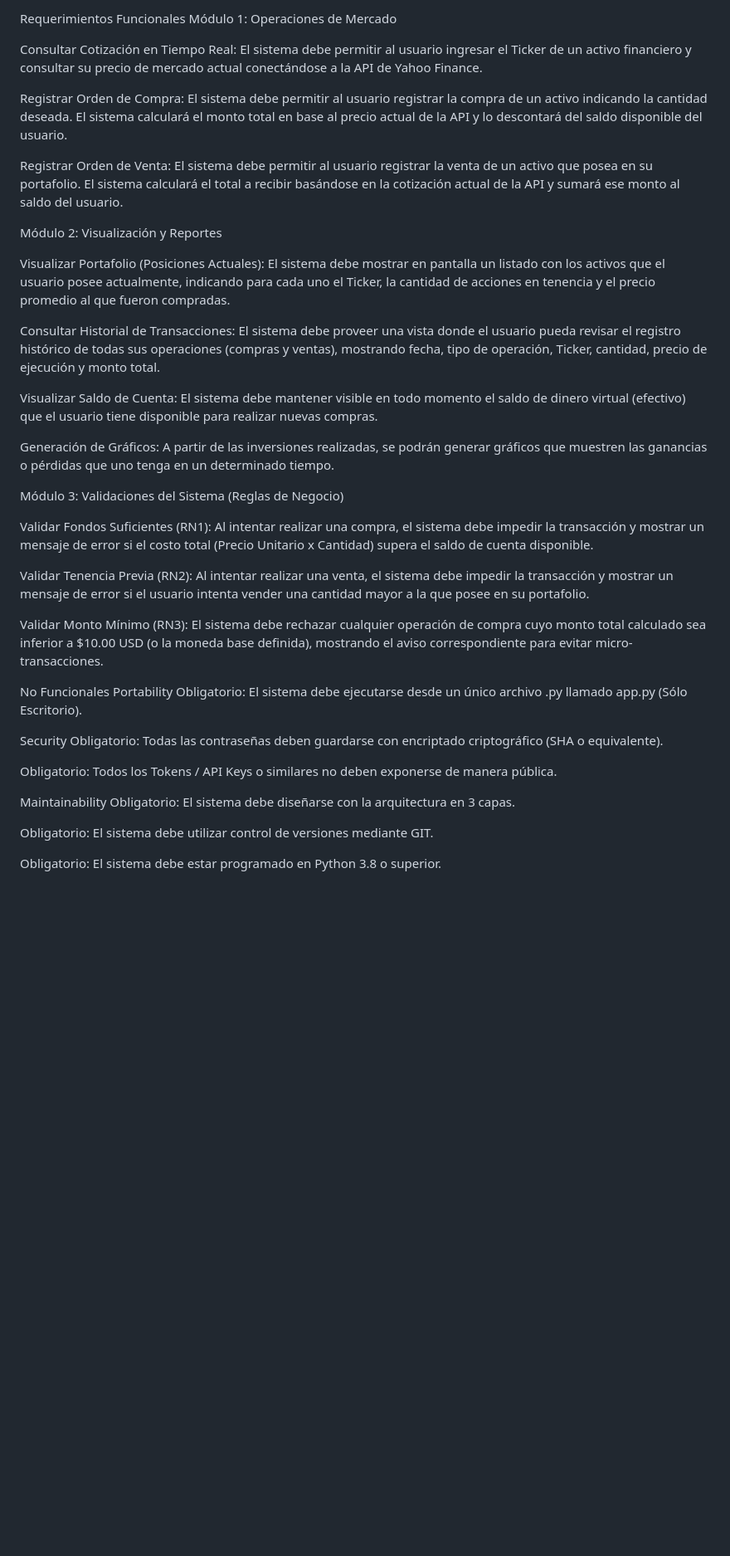
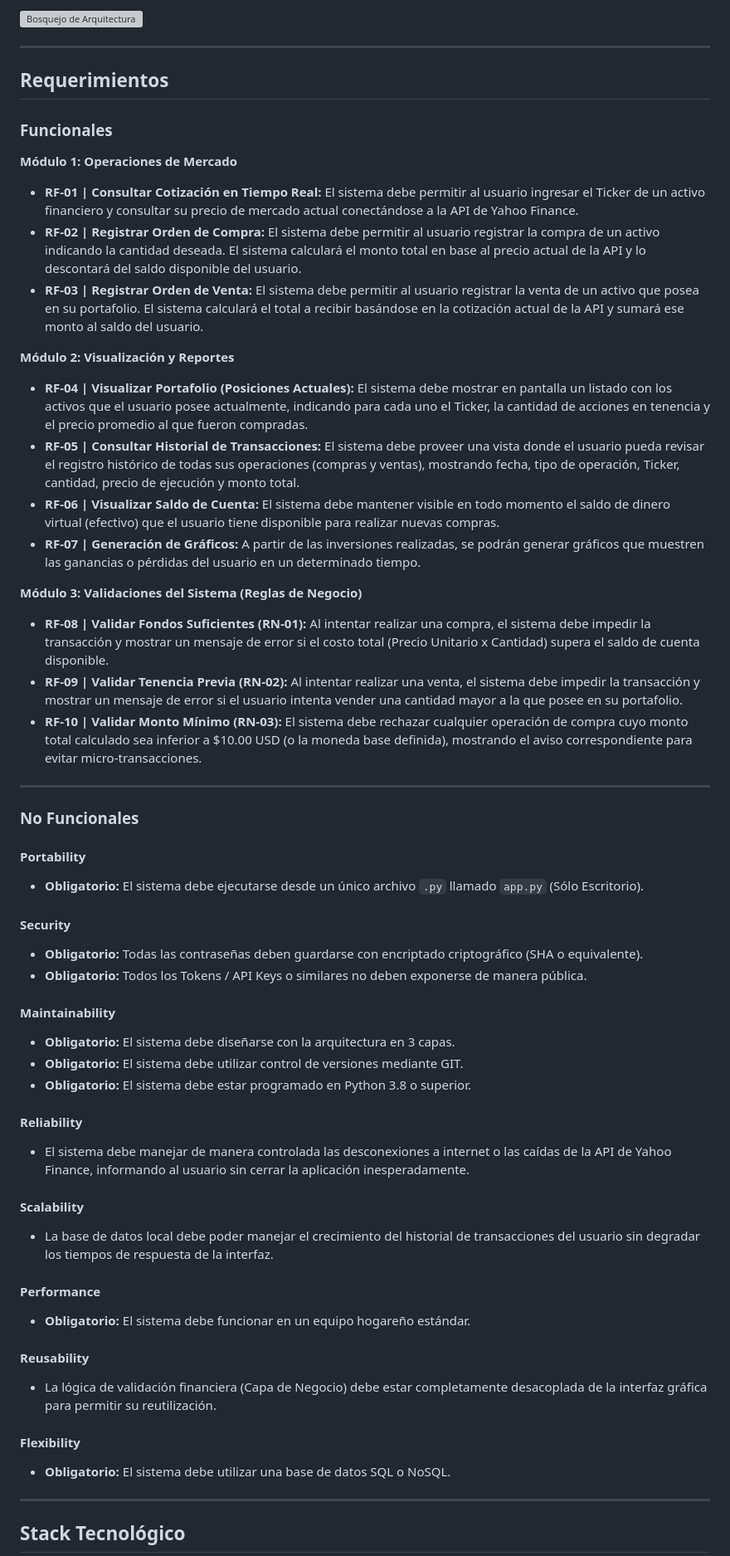
Before and after one commit to igna6/tpi-soporte-2026-grupo15, a Markdown page: PROYECTO.md, the part around one of its changes. Shown at 83% size. Drawn GitHub-style; blank space fills up the shorter version; grey boxes are pictures that could not be loaded.

```diff
--- a/PROYECTO.md
+++ b/PROYECTO.md
@@ -29,45 +35,60 @@ El sistema implementa una arquitectura estructurada lógicamente en 3 capas (Pre
 
-Requerimientos
-Funcionales
-Módulo 1: Operaciones de Mercado
+![Bosquejo de Arquitectura](./images/arquitectura.png)
 
-Consultar Cotización en Tiempo Real: El sistema debe permitir al usuario ingresar el Ticker de un activo financiero y consultar su precio de mercado actual conectándose a la API de Yahoo Finance.
+---
 
-Registrar Orden de Compra: El sistema debe permitir al usuario registrar la compra de un activo indicando la cantidad deseada. El sistema calculará el monto total en base al precio actual de la API y lo descontará del saldo disponible del usuario.
+## Requerimientos
 
-Registrar Orden de Venta: El sistema debe permitir al usuario registrar la venta de un activo que posea en su portafolio. El sistema calculará el total a recibir basándose en la cotización actual de la API y sumará ese monto al saldo del usuario.
+### Funcionales
 
-Módulo 2: Visualización y Reportes
+**Módulo 1: Operaciones de Mercado**
+* **RF-01 | Consultar Cotización en Tiempo Real:** El sistema debe permitir al usuario ingresar el Ticker de un activo financiero y consultar su precio de mercado actual conectándose a la API de Yahoo Finance.
+* **RF-02 | Registrar Orden de Compra:** El sistema debe permitir al usuario registrar la compra de un activo indicando la cantidad deseada. El sistema calculará el monto total en base al precio actual de la API y lo descontará del saldo disponible del usuario.
+* **RF-03 | Registrar Orden de Venta:** El sistema debe permitir al usuario registrar la venta de un activo que posea en su portafolio. El sistema calculará el total a recibir basándose en la cotización actual de la API y sumará ese monto al saldo del usuario.
 
-Visualizar Portafolio (Posiciones Actuales): El sistema debe mostrar en pantalla un listado con los activos que el usuario posee actualmente, indicando para cada uno el Ticker, la cantidad de acciones en tenencia y el precio promedio al que fueron compradas.
+**Módulo 2: Visualización y Reportes**
+* **RF-04 | Visualizar Portafolio (Posiciones Actuales):** El sistema debe mostrar en pantalla un listado con los activos que el usuario posee actualmente, indicando para cada uno el Ticker, la cantidad de acciones en tenencia y el precio promedio al que fueron compradas.
+* **RF-05 | Consultar Historial de Transacciones:** El sistema debe proveer una vista donde el usuario pueda revisar el registro histórico de todas sus operaciones (compras y ventas), mostrando fecha, tipo de operación, Ticker, cantidad, precio de ejecución y monto total.
+* **RF-06 | Visualizar Saldo de Cuenta:** El sistema debe mantener visible en todo momento el saldo de dinero virtual (efectivo) que el usuario tiene disponible para realizar nuevas compras.
+* **RF-07 | Generación de Gráficos:** A partir de las inversiones realizadas, se podrán generar gráficos que muestren las ganancias o pérdidas del usuario en un determinado tiempo.
 
-Consultar Historial de Transacciones: El sistema debe proveer una vista donde el usuario pueda revisar el registro histórico de todas sus operaciones (compras y ventas), mostrando fecha, tipo de operación, Ticker, cantidad, precio de ejecución y monto total.
+**Módulo 3: Validaciones del Sistema (Reglas de Negocio)**
+* **RF-08 | Validar Fondos Suficientes (RN-01):** Al intentar realizar una compra, el sistema debe impedir la transacción y mostrar un mensaje de error si el costo total (Precio Unitario x Cantidad) supera el saldo de cuenta disponible.
+* **RF-09 | Validar Tenencia Previa (RN-02):** Al intentar realizar una venta, el sistema debe impedir la transacción y mostrar un mensaje de error si el usuario intenta vender una cantidad mayor a la que posee en su portafolio.
+* **RF-10 | Validar Monto Mínimo (RN-03):** El sistema debe rechazar cualquier operación de compra cuyo monto total calculado sea inferior a $10.00 USD (o la moneda base definida), mostrando el aviso correspondiente para evitar micro-transacciones.
 
-Visualizar Saldo de Cuenta: El sistema debe mantener visible en todo momento el saldo de dinero virtual (efectivo) que el usuario tiene disponible para realizar nuevas compras.
+---
 
-Generación de Gráficos: A partir de las inversiones realizadas, se podrán generar gráficos que muestren las ganancias o pérdidas que uno tenga en un determinado tiempo.
+### No Funcionales
 
-Módulo 3: Validaciones del Sistema (Reglas de Negocio)
+#### Portability
+* **Obligatorio:** El sistema debe ejecutarse desde un único archivo `.py` llamado `app.py` (Sólo Escritorio).
 
-Validar Fondos Suficientes (RN1): Al intentar realizar una compra, el sistema debe impedir la transacción y mostrar un mensaje de error si el costo total (Precio Unitario x Cantidad) supera el saldo de cuenta disponible.
+#### Security
+* **Obligatorio:** Todas las contraseñas deben guardarse con encriptado criptográfico (SHA o equivalente).
+* **Obligatorio:** Todos los Tokens / API Keys o similares no deben exponerse de manera pública.
 
-Validar Tenencia Previa (RN2): Al intentar realizar una venta, el sistema debe impedir la transacción y mostrar un mensaje de error si el usuario intenta vender una cantidad mayor a la que posee en su portafolio.
+#### Maintainability
+* **Obligatorio:** El sistema debe diseñarse con la arquitectura en 3 capas.
+* **Obligatorio:** El sistema debe utilizar control de versiones mediante GIT.
+* **Obligatorio:** El sistema debe estar programado en Python 3.8 o superior.
 
-Validar Monto Mínimo (RN3): El sistema debe rechazar cualquier operación de compra cuyo monto total calculado sea inferior a $10.00 USD (o la moneda base definida), mostrando el aviso correspondiente para evitar micro-transacciones.
+#### Reliability
+* El sistema debe manejar de manera controlada las desconexiones a internet o las caídas de la API de Yahoo Finance, informando al usuario sin cerrar la aplicación inesperadamente.
 
-No Funcionales
-Portability
-Obligatorio: El sistema debe ejecutarse desde un único archivo .py llamado app.py (Sólo Escritorio).
+#### Scalability
+* La base de datos local debe poder manejar el crecimiento del historial de transacciones del usuario sin degradar los tiempos de respuesta de la interfaz.
 
-Security
-Obligatorio: Todas las contraseñas deben guardarse con encriptado criptográfico (SHA o equivalente).
+#### Performance
+* **Obligatorio:** El sistema debe funcionar en un equipo hogareño estándar.
 
-Obligatorio: Todos los Tokens / API Keys o similares no deben exponerse de manera pública.
+#### Reusability
+* La lógica de validación financiera (Capa de Negocio) debe estar completamente desacoplada de la interfaz gráfica para permitir su reutilización.
 
-Maintainability
-Obligatorio: El sistema debe diseñarse con la arquitectura en 3 capas.
+#### Flexibility
+* **Obligatorio:** El sistema debe utilizar una base de datos SQL o NoSQL.
 
-Obligatorio: El sistema debe utilizar control de versiones mediante GIT.
+---
 
-Obligatorio: El sistema debe estar programado en Python 3.8 o superior.
+## Stack Tecnológico
 
```
Also changed, not shown: other parts of PROYECTO.md (+32 -46 lines).
